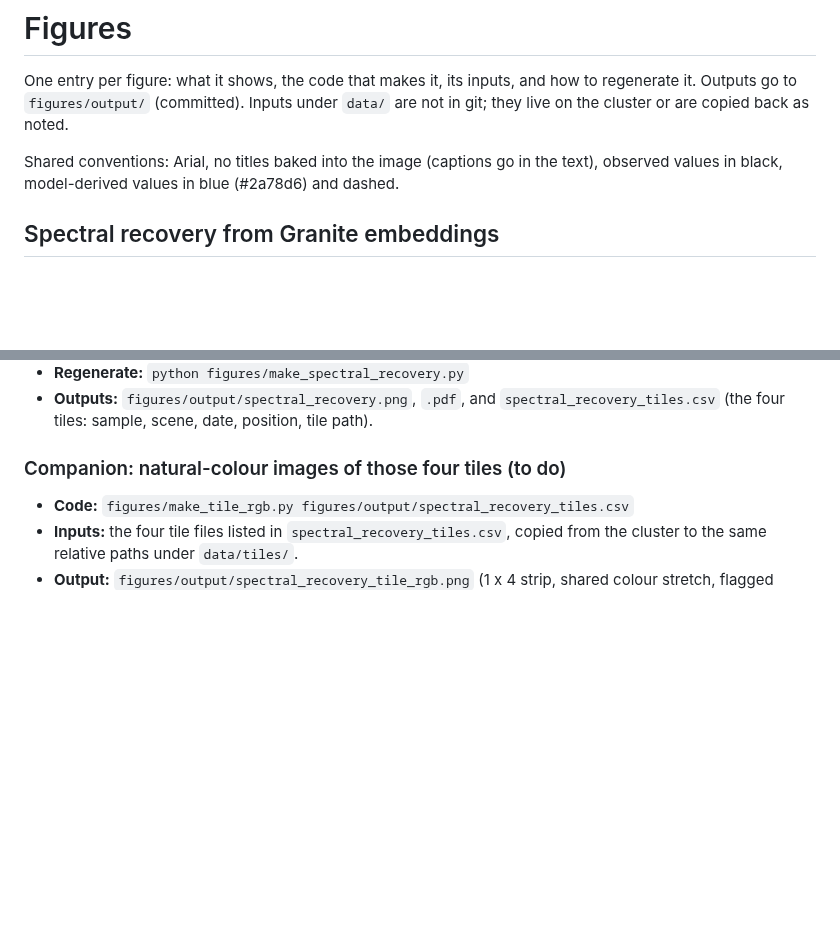
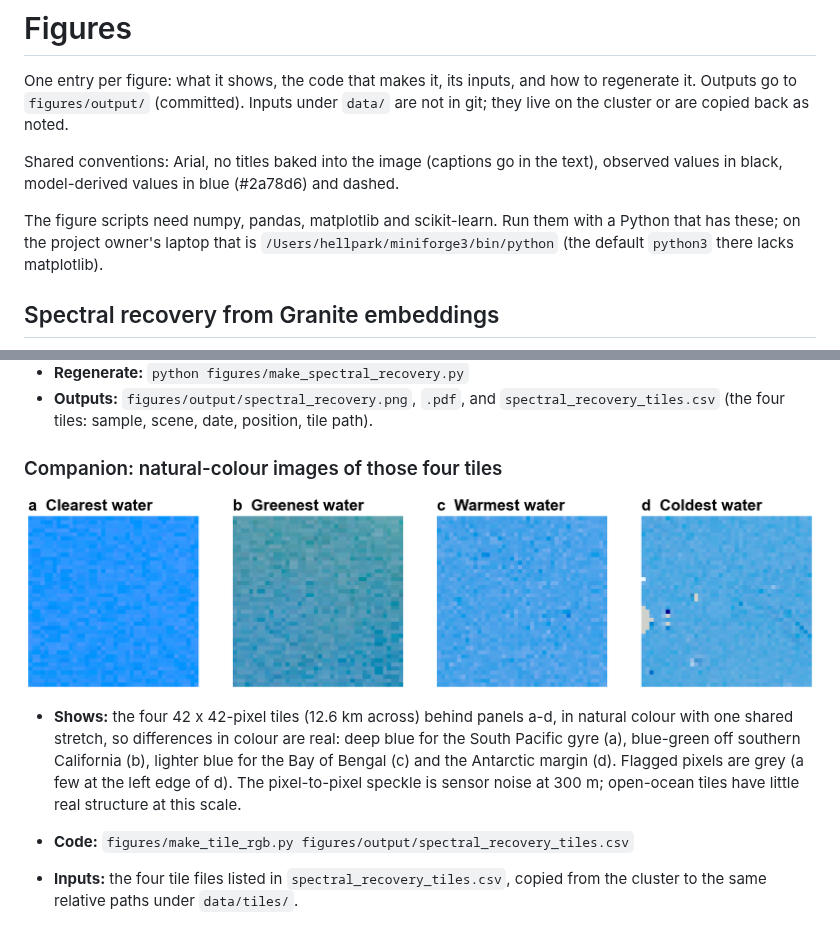
Before and after one commit to helloftroy/biogoship_granite_kegg, a Markdown page: figures.md, 2 parts joined by grey strips. Drawn GitHub-style; pictures changed too: figures/output/spectral_recovery_tile_rgb.png (added); blank space fills up the shorter version.

Commit message:
Add natural-colour tile strip for the spectral recovery figure
Co-Authored-By: Claude Opus 5.5 <noreply@anthropic.com>

```diff
--- a/figures.md
+++ b/figures.md
@@ -6,6 +6,11 @@ to regenerate it. Outputs go to `figures/output/` (committed). Inputs under
 
 Shared conventions: Arial, no titles baked into the image (captions go in the
 text), observed values in black, model-derived values in blue (#2a78d6) and dashed.
+
+The figure scripts need numpy, pandas, matplotlib and scikit-learn. Run them with
+a Python that has these; on the project owner's laptop that is
+`/Users/hellpark/miniforge3/bin/python` (the default `python3` there lacks
+matplotlib).
 
 ## Spectral recovery from Granite embeddings
 
@@ -33,7 +38,17 @@ text), observed values in black, model-derived values in blue (#2a78d6) and dash
   `spectral_recovery_tiles.csv` (the four tiles: sample, scene, date, position,
   tile path).
 
-### Companion: natural-colour images of those four tiles (to do)
+### Companion: natural-colour images of those four tiles
+
+![Natural-colour tiles](figures/output/spectral_recovery_tile_rgb.png)
+
+- **Shows:** the four 42 x 42-pixel tiles (12.6 km across) behind panels a-d, in
+  natural colour with one shared stretch, so differences in colour are real:
+  deep blue for the South Pacific gyre (a), blue-green off southern California
+  (b), lighter blue for the Bay of Bengal (c) and the Antarctic margin (d). Flagged
+  pixels are grey (a few at the left edge of d). The pixel-to-pixel speckle is
+  sensor noise at 300 m; open-ocean tiles have little real structure at this
+  scale.
 
 - **Code:** `figures/make_tile_rgb.py figures/output/spectral_recovery_tiles.csv`
 - **Inputs:** the four tile files listed in `spectral_recovery_tiles.csv`, copied
```
